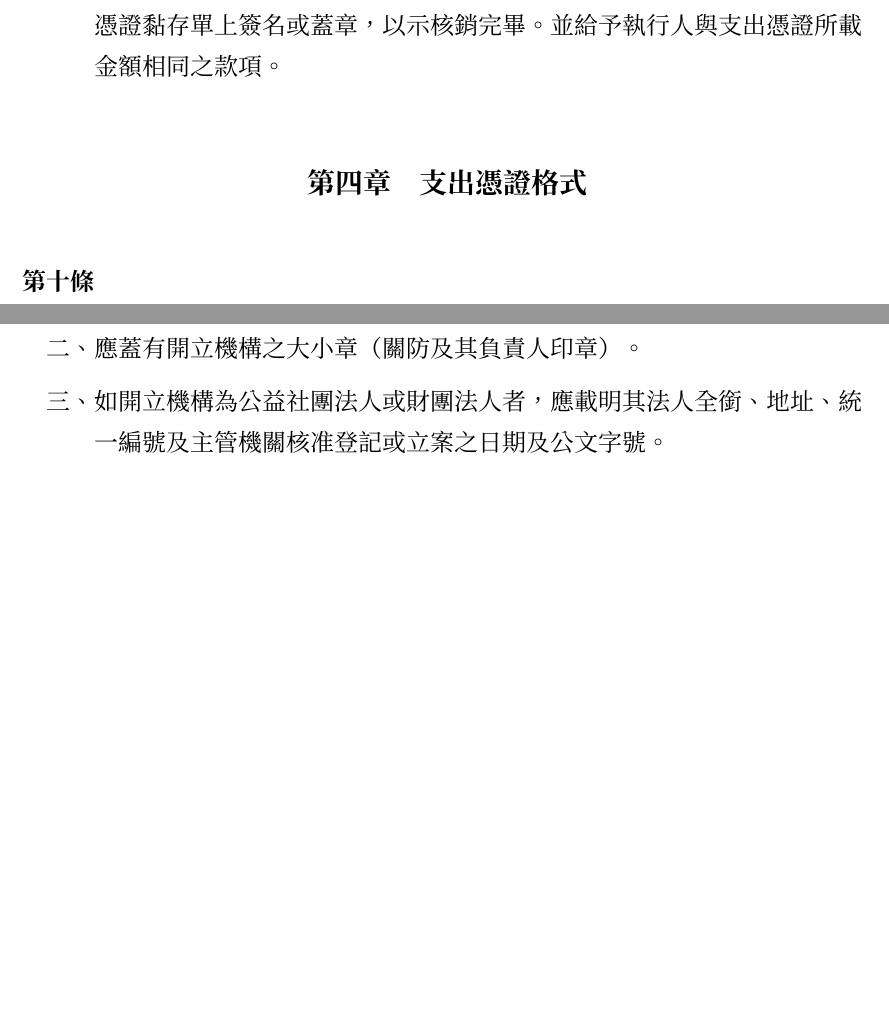
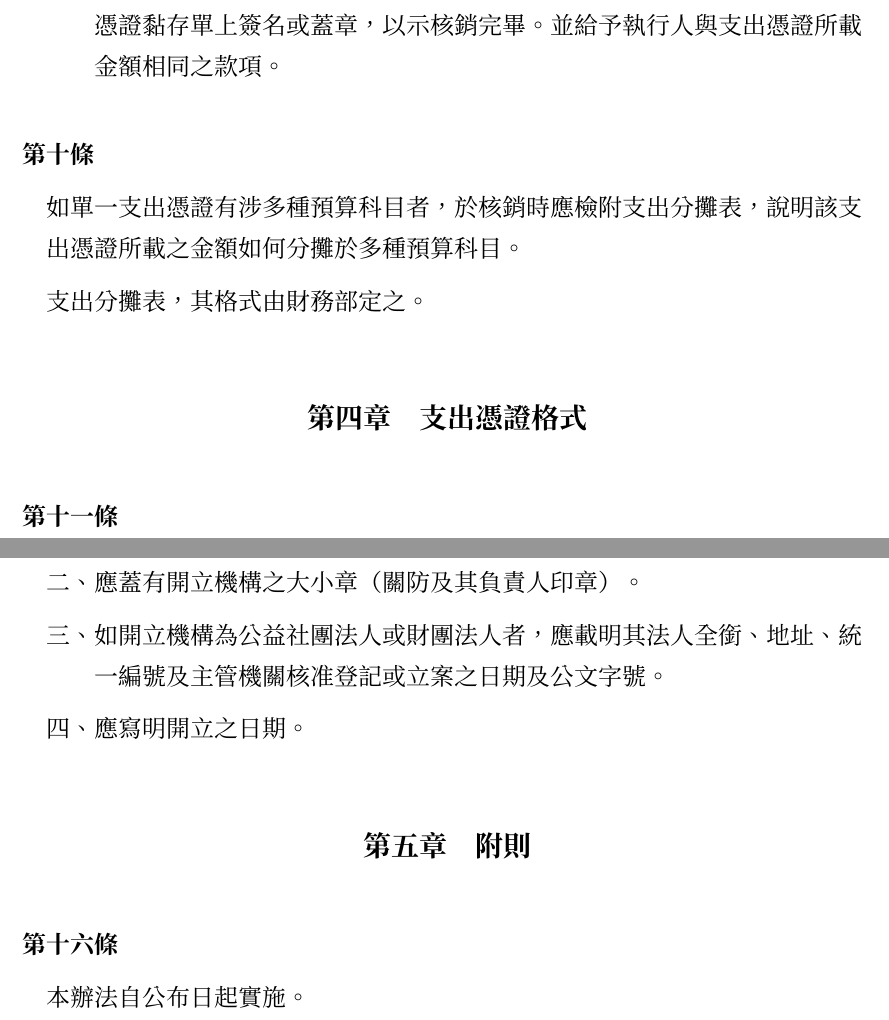
Before and after one commit to gino1234123/nuta_statutes, a Typst document (@1_支出管理辦法/支出管理辦法.typ): two parts of pages 3 and 4 of 4 before the commit and two parts of pages 3 and 5 of 5 after it, joined at a grey line, cut so that both start at the same text, the shorter picture padded with empty space. Compiled offline with Typst 0.15; a missing font is replaced by an installed copy or a similar font.

Commit message:
動支核銷辦法: 文字修正、同發票支出分攤表、單據要有開立日期

```diff
--- a/@1_支出管理辦法/支出管理辦法.typ
+++ b/@1_支出管理辦法/支出管理辦法.typ
@@ -60,3 +62,6 @@
+#article()[
+  #para()[如單一支出憑證有涉多種預算科目者，於核銷時應檢附支出分攤表，說明該支出憑證所載之金額如何分攤於多種預算科目。]
+  #para()[支出分攤表，其格式由財務部定之。]
 ]
 
 == 支出憑證格式
@@ -73,34 +78,44 @@
 ]
 
 #article()[
-  #para()[第十條第一項第一款所定之統一發票，應符合下列各款情事：]
+  #para()[第十一條第一項第一款所定之統一發票，應符合下列各款情事：]
   #subpara()[如有買受人或抬頭等欄位者，應填「國立臺灣藝術大學學生會」]
   #subpara()[應填具本會之統一編號。]
   #subpara()[應寫明各項商品之品名、數量及金額。]
+  #subpara()[應寫明開立之日期。]
   #subpara()[應蓋上廠商之統一發票專用章。]
   #subpara()[所載之文字不得塗改。]
 ]
 
 #article()[
-  #para()[第十條第一項第二款所定之免用統一發票收據，應符合下列各款情事：]
+  #para()[第十一條第一項第二款所定之免用統一發票收據，應符合下列各款情事：]
   #subpara()[如有買受人或抬頭等欄位者，應填「國立臺灣藝術大學學生會」]
   #subpara()[應填具本會之統一編號。]
   #subpara()[應寫明各項商品之品名、數量及金額。]
+  #subpara()[應寫明開立之日期。]
   #subpara()[應蓋上廠商之免用統一發票專用章，若無廠商之統一編號者，應另行寫明。]
   #subpara()[所載之文字不得塗改。]
 ]
 
 #article()[
-  #para()[第十條第一項第三款所定之證明單據，應符合下列各款情事：]
+  #para()[第十一條第一項第三款所定之證明單據，應符合下列各款情事：]
   #subpara()[應為由本會財務部所定格式者。]
+  #subpara()[應寫明開立之日期。]
   #subpara()[應有請領人之簽名或蓋章。]
   #subpara()[應有財務部長或其他部門首長之簽名或核章。]
   #para()[如有不實或偽造者，簽名或核章之財務部長或其他部門首長應負連帶責任。]
 ]
 
 #article()[
-  #para()[第十條第一項第四款所定之繳費收據或繳費憑證，應符合下列各款情事：]
+  #para()[第十一條第一項第四款所定之繳費收據或繳費憑證，應符合下列各款情事：]
   #subpara()[如有繳款人或抬頭等欄位者，應填「國立臺灣藝術大學學生會」]
   #subpara()[應蓋有開立機構之大小章（關防及其負責人印章）。]
   #subpara()[如開立機構為公益社團法人或財團法人者，應載明其法人全銜、地址、統一編號及主管機關核准登記或立案之日期及公文字號。]
+  #subpara()[應寫明開立之日期。]
 ]
+
+== 附則
+
+#article()[
+  #para()[本辦法自公布日起實施。]
+]
```
Also changed, not shown: @1_支出管理辦法/支出管理辦法.typ (10 more changed lines).
